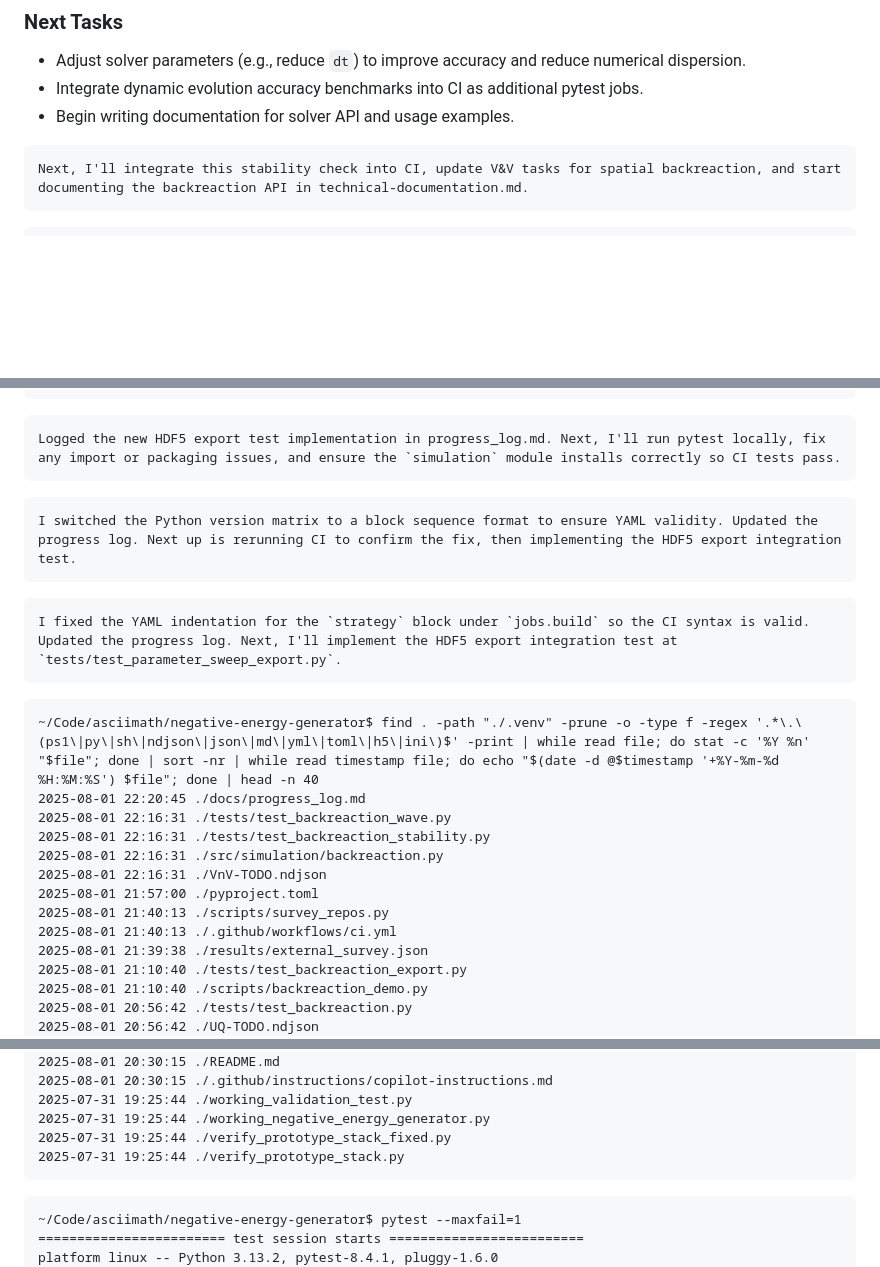
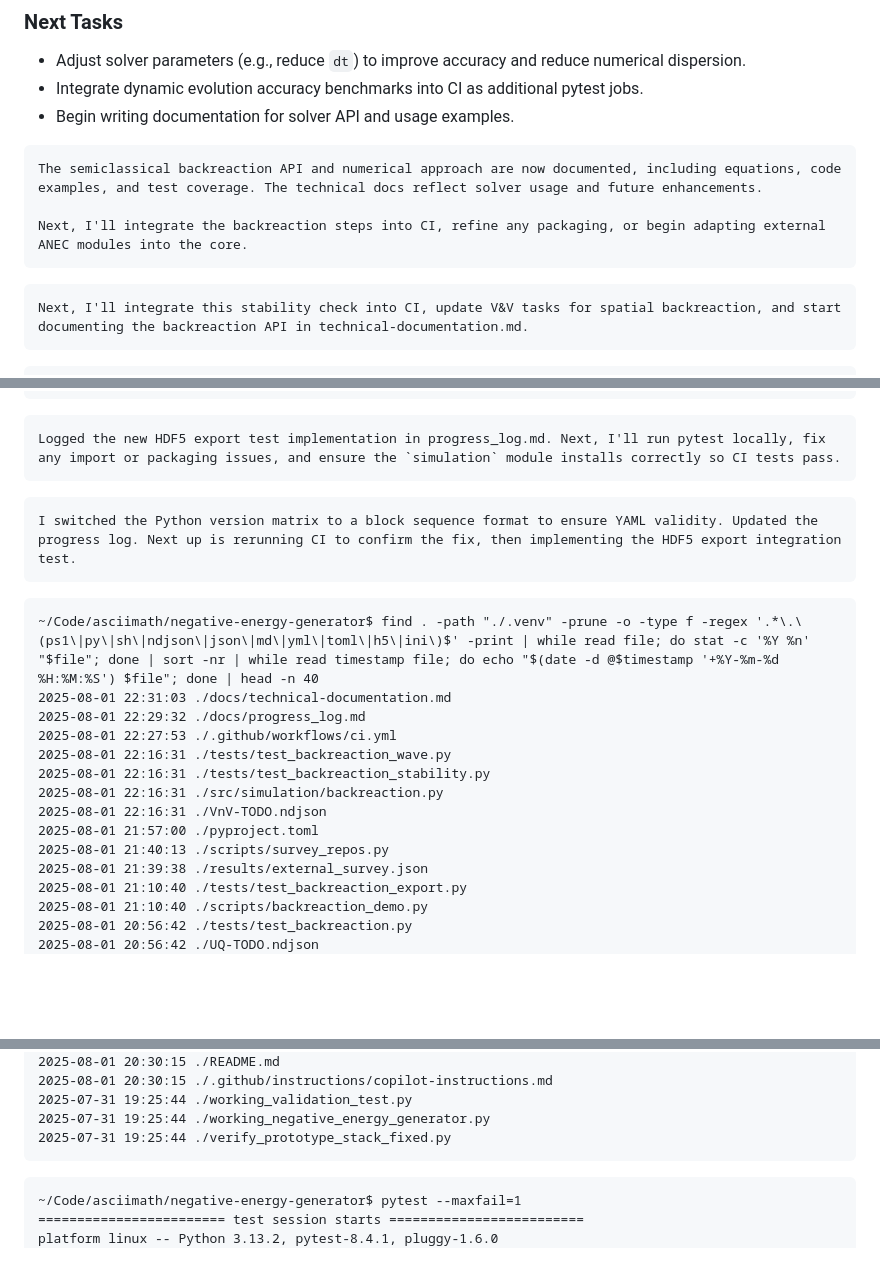
Before and after one commit to arcticoder/negative-energy-generator, a Markdown page: docs/progress_log.md, 3 parts joined by grey strips. GitHub-like rendering; blank space fills up the shorter version.

`````diff
--- a/docs/progress_log.md
+++ b/docs/progress_log.md
@@ -88,6 +88,11 @@
 - Begin writing documentation for solver API and usage examples.
 
 ```latest-progress
+The semiclassical backreaction API and numerical approach are now documented, including equations, code examples, and test coverage. The technical docs reflect solver usage and future enhancements.
+
+Next, I'll integrate the backreaction steps into CI, refine any packaging, or begin adapting external ANEC modules into the core.
+```
+```progress
 Next, I'll integrate this stability check into CI, update V&V tasks for spatial backreaction, and start documenting the backreaction API in technical-documentation.md.
 ```
 ```progress
@@ -131,23 +136,21 @@ I added a CI step to export `PYTHONPATH` pointing to src, which should fix impor
 ```progress
 Logged the new HDF5 export test implementation in progress_log.md. Next, I'll run pytest locally, fix any import or packaging issues, and ensure the `simulation` module installs correctly so CI tests pass.
 ```
-```progress
+```oldest-progress
 I switched the Python version matrix to a block sequence format to ensure YAML validity. Updated the progress log. Next up is rerunning CI to confirm the fix, then implementing the HDF5 export integration test.
-```
-```oldest-progress
-I fixed the YAML indentation for the `strategy` block under `jobs.build` so the CI syntax is valid. Updated the progress log. Next, I'll implement the HDF5 export integration test at `tests/test_parameter_sweep_export.py`.
 ```
 
 ```file-history
 ~/Code/asciimath/negative-energy-generator$ find . -path "./.venv" -prune -o -type f -regex '.*\.\(ps1\|py\|sh\|ndjson\|json\|md\|yml\|toml\|h5\|ini\)$' -print | while read file; do stat -c '%Y %n' "$file"; done | sort -nr | while read timestamp file; do echo "$(date -d @$timestamp '+%Y-%m-%d %H:%M:%S') $file"; done | head -n 40
-2025-08-01 22:20:45 ./docs/progress_log.md
+2025-08-01 22:31:03 ./docs/technical-documentation.md
+2025-08-01 22:29:32 ./docs/progress_log.md
+2025-08-01 22:27:53 ./.github/workflows/ci.yml
 2025-08-01 22:16:31 ./tests/test_backreaction_wave.py
 2025-08-01 22:16:31 ./tests/test_backreaction_stability.py
 2025-08-01 22:16:31 ./src/simulation/backreaction.py
 2025-08-01 22:16:31 ./VnV-TODO.ndjson
 2025-08-01 21:57:00 ./pyproject.toml
 2025-08-01 21:40:13 ./scripts/survey_repos.py
-2025-08-01 21:40:13 ./.github/workflows/ci.yml
 2025-08-01 21:39:38 ./results/external_survey.json
 2025-08-01 21:10:40 ./tests/test_backreaction_export.py
 2025-08-01 21:10:40 ./scripts/backreaction_demo.py
@@ -179,7 +182,6 @@ I fixed the YAML indentation for the `strategy` block under `jobs.build` so the
 2025-07-31 19:25:44 ./working_validation_test.py
 2025-07-31 19:25:44 ./working_negative_energy_generator.py
 2025-07-31 19:25:44 ./verify_prototype_stack_fixed.py
-2025-07-31 19:25:44 ./verify_prototype_stack.py
 ````
 
 ```test-history
`````
Also changed, not shown: docs/technical-documentation.md (+47 -0 lines).
